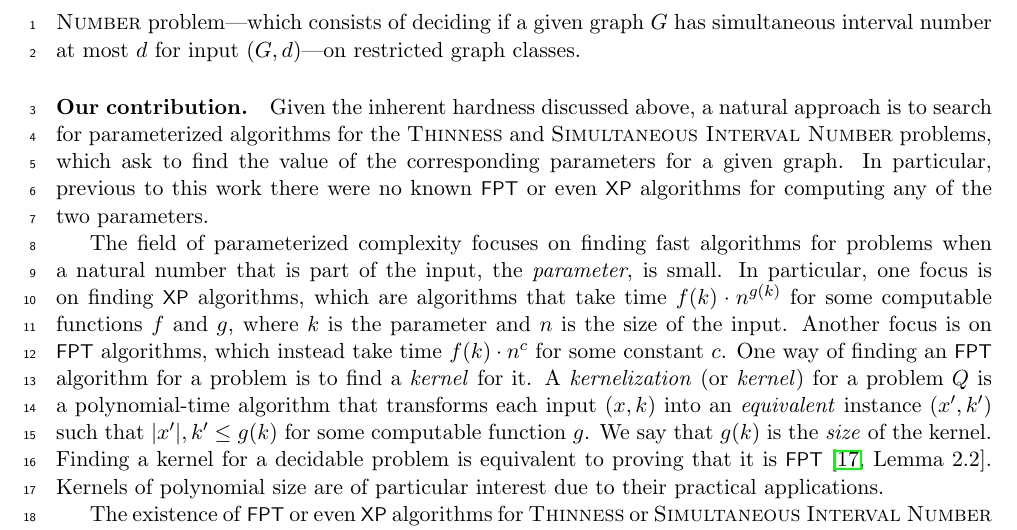
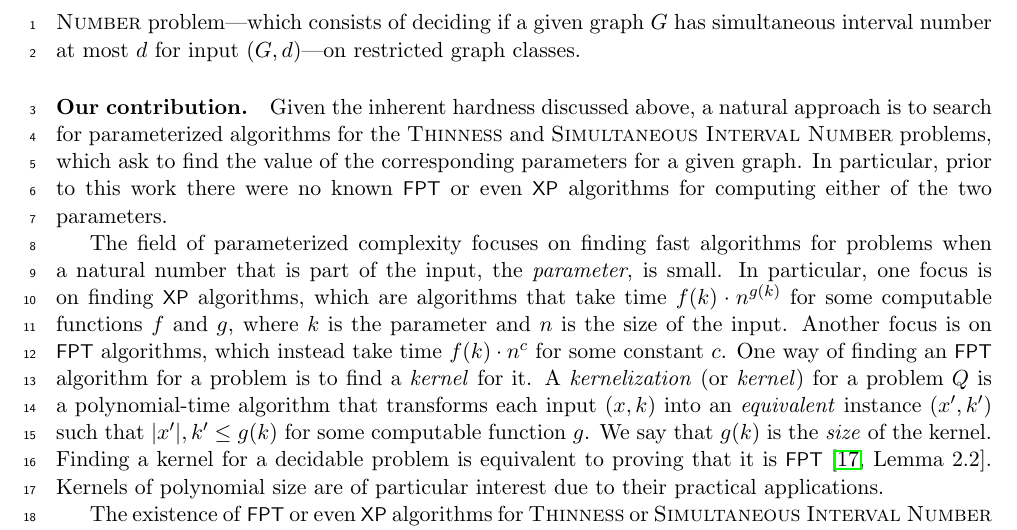
Before and after one commit to ericbrandwein/thinness-modular-cardinality, a LaTeX paper (main.tex): part of page 3 of 32, cut so that both start at the same text. Compiled offline with pdfLaTeX.

Commit message:
Fix typos in intro

```diff
--- a/main.tex
+++ b/main.tex
@@ -282,7 +282,7 @@ In their work, \citet{Milanic-sim} show that when given a suitable representatio
 \paragraph{Computational complexity.}
 Unfortunately, determining the value of these two parameters is \NP-hard on general graphs \citep{Milanic-sim, thinness-np-complete}. This prompts the investigation of algorithms for these two parameters on restricted classes of inputs. For a start, the \textsc{Thinness} problem---which consists of deciding if a given graph $G$ has thinness at most $t$ for input $(G, t)$---was solved in polynomial time for cographs by \citet{tesis-diego} and for trees by \citet{thinness-of-trees}. Some classes of graphs with bounded thinness, where a bounded-size consistent solution can be obtained in polynomial time, were identified by \citet{B-B-M-P-convex-jcss}. On the other hand, there are no results in the literature, as far as we know, about the complexity of the \textsc{Simultaneous Interval Number} problem---which consists of deciding if a given graph $G$ has simultaneous interval number at most $d$ for input $(G,d)$---on restricted graph classes.
 
-\paragraph{Our contribution.} Given the inherent hardness discussed above, a natural approach is to search for parameterized algorithms for the \textsc{Thinness} and \textsc{Simultaneous Interval Number} problems, which ask to find the value of the corresponding parameters for a given graph. In particular, previous to this work there were no known \FPT or even \XP algorithms for computing any of the two parameters.
+\paragraph{Our contribution.} Given the inherent hardness discussed above, a natural approach is to search for parameterized algorithms for the \textsc{Thinness} and \textsc{Simultaneous Interval Number} problems, which ask to find the value of the corresponding parameters for a given graph. In particular, prior to this work there were no known \FPT or even \XP algorithms for computing either of the two parameters.
 
 The field of parameterized complexity focuses on finding fast algorithms for problems when a natural number that is part of the input, the \emph{parameter}, is small. In particular, one focus is on finding \XP algorithms, which are algorithms that take time $f(k) \cdot n^{g(k)}$ for some computable functions $f$ and $g$, where $k$ is the parameter and $n$ is the size of the input. Another focus is on \FPT algorithms, which instead take time $f(k) \cdot n^c$ for some constant $c$. One way of finding an \FPT algorithm for a problem is to find a \emph{kernel} for it. A \emph{kernelization} (or \emph{kernel}) for a problem $Q$ is a polynomial-time algorithm that transforms each input $(x, k)$ into an \emph{equivalent} instance $(x', k')$ such that $\abs{x'}, k' \leq g(k)$ for some computable function $g$. We say that $g(k)$ is the \emph{size} of the kernel. Finding a kernel for a decidable problem is equivalent to proving that it is \FPT~\citep[Lemma 2.2]{parameterized-algorithms}. Kernels of polynomial size are of particular interest due to their practical applications.
 
```
